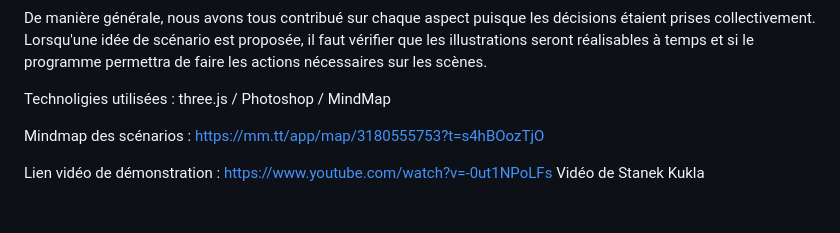
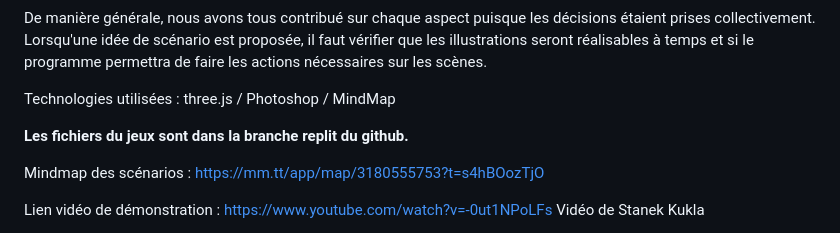
Before and after one commit to HippolyteKukla/Enzos-Adventures, a Markdown page: README.md, the part around the change printed below. Rendered like a GitHub page; blank space fills up the shorter version.

```diff
--- a/README.md
+++ b/README.md
@@ -20,7 +20,9 @@ Corentin Piccin : Polyvalent -> Corentin a contribué sur les trois aspects du j
 
 De manière générale, nous avons tous contribué sur chaque aspect puisque les décisions étaient prises collectivement. Lorsqu'une idée de scénario est proposée, il faut vérifier que les illustrations seront réalisables à temps et si le programme permettra de faire les actions nécessaires sur les scènes.
 
-Technoligies utilisées : three.js / Photoshop / MindMap
+Technologies utilisées : three.js / Photoshop / MindMap
+
+**Les fichiers du jeux sont dans la branche replit du github.**
 
 Mindmap des scénarios :
 https://mm.tt/app/map/3180555753?t=s4hBOozTjO
```
Also changed, not shown: other parts of README.md (+1 -1 lines).
